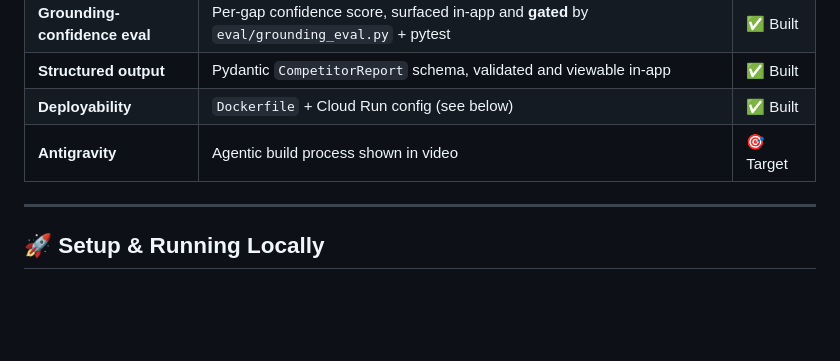
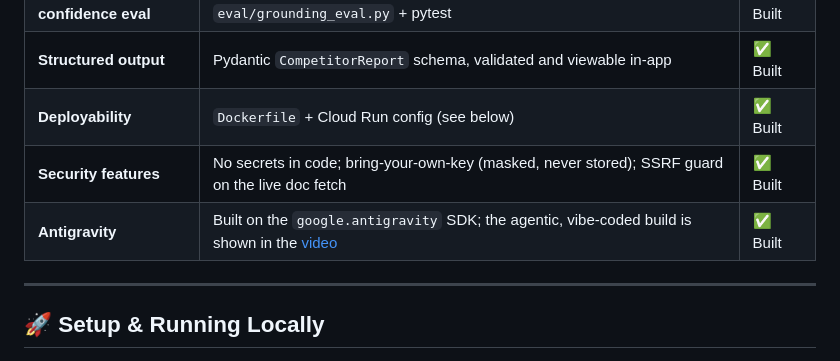
Before and after one commit to msdanyg/vibeci, a Markdown page: README.md, the part around the change. GitHub-like rendering; blank space fills up the shorter version.

```diff
--- a/README.md
+++ b/README.md
@@ -159,7 +159,8 @@ The response also carries `raw_doc` (the ingested source text) and `preliminary_
 | **Grounding-confidence eval** | Per-gap confidence score, surfaced in-app and **gated** by `eval/grounding_eval.py` + pytest | ✅ Built |
 | **Structured output** | Pydantic `CompetitorReport` schema, validated and viewable in-app | ✅ Built |
 | **Deployability** | `Dockerfile` + Cloud Run config (see below) | ✅ Built |
-| **Antigravity** | Agentic build process shown in video | 🎯 Target |
+| **Security features** | No secrets in code; bring-your-own-key (masked, never stored); SSRF guard on the live doc fetch | ✅ Built |
+| **Antigravity** | Built on the `google.antigravity` SDK; the agentic, vibe-coded build is shown in the [video](https://youtu.be/uwQ-sPUDyfY) | ✅ Built |
 
 ---
 
```
Also changed, not shown: SUBMISSION.md (+12 -11 lines).
